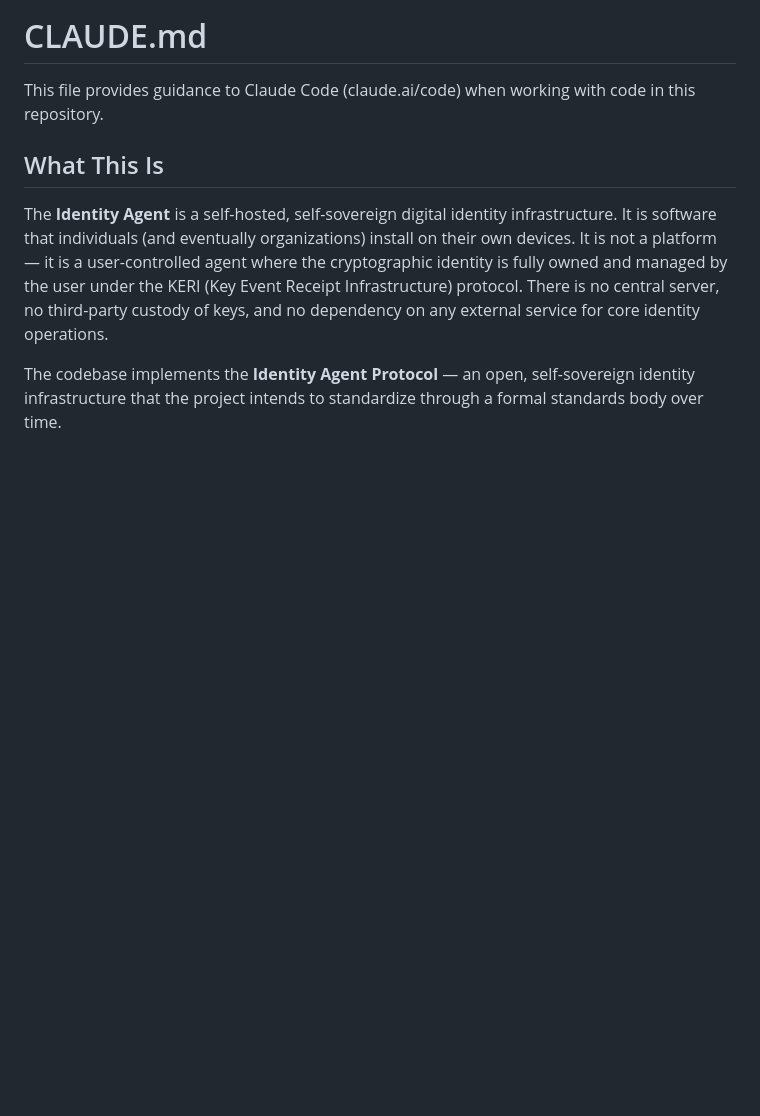
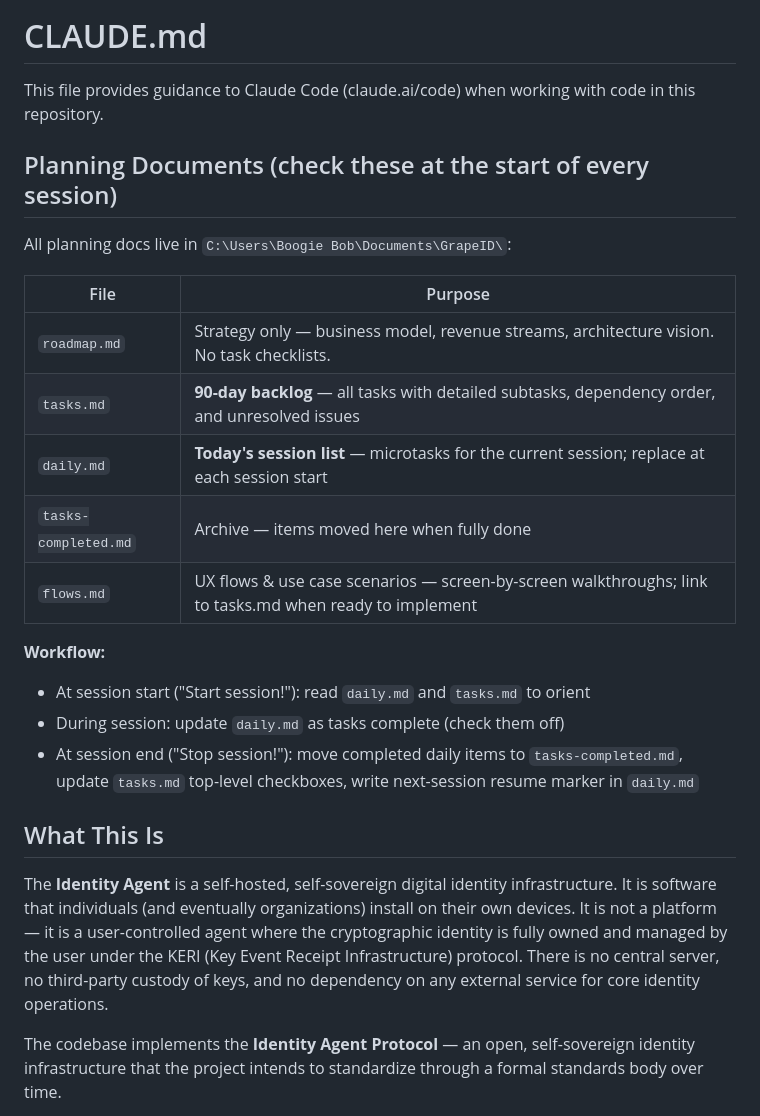
Before and after one commit to LF-Decentralized-Trust-labs/identity-bot, a Markdown page: CLAUDE.md, the part around the change. Rendered like a GitHub page; blank space fills up the shorter version.

Commit message:
Update CLAUDE.md planning doc references and session phrases
Signed-off-by: Rob Andersen rob@antispamguy.org

```diff
--- a/CLAUDE.md
+++ b/CLAUDE.md
@@ -1,6 +1,23 @@
 # CLAUDE.md
 
 This file provides guidance to Claude Code (claude.ai/code) when working with code in this repository.
+
+## Planning Documents (check these at the start of every session)
+
+All planning docs live in `C:\Users\Boogie Bob\Documents\GrapeID\`:
+
+| File | Purpose |
+|---|---|
+| `roadmap.md` | Strategy only — business model, revenue streams, architecture vision. No task checklists. |
+| `tasks.md` | **90-day backlog** — all tasks with detailed subtasks, dependency order, and unresolved issues |
+| `daily.md` | **Today's session list** — microtasks for the current session; replace at each session start |
+| `tasks-completed.md` | Archive — items moved here when fully done |
+| `flows.md` | UX flows & use case scenarios — screen-by-screen walkthroughs; link to tasks.md when ready to implement |
+
+**Workflow:**
+- At session start ("Start session!"): read `daily.md` and `tasks.md` to orient
+- During session: update `daily.md` as tasks complete (check them off)
+- At session end ("Stop session!"): move completed daily items to `tasks-completed.md`, update `tasks.md` top-level checkboxes, write next-session resume marker in `daily.md`
 
 ## What This Is
 
```
